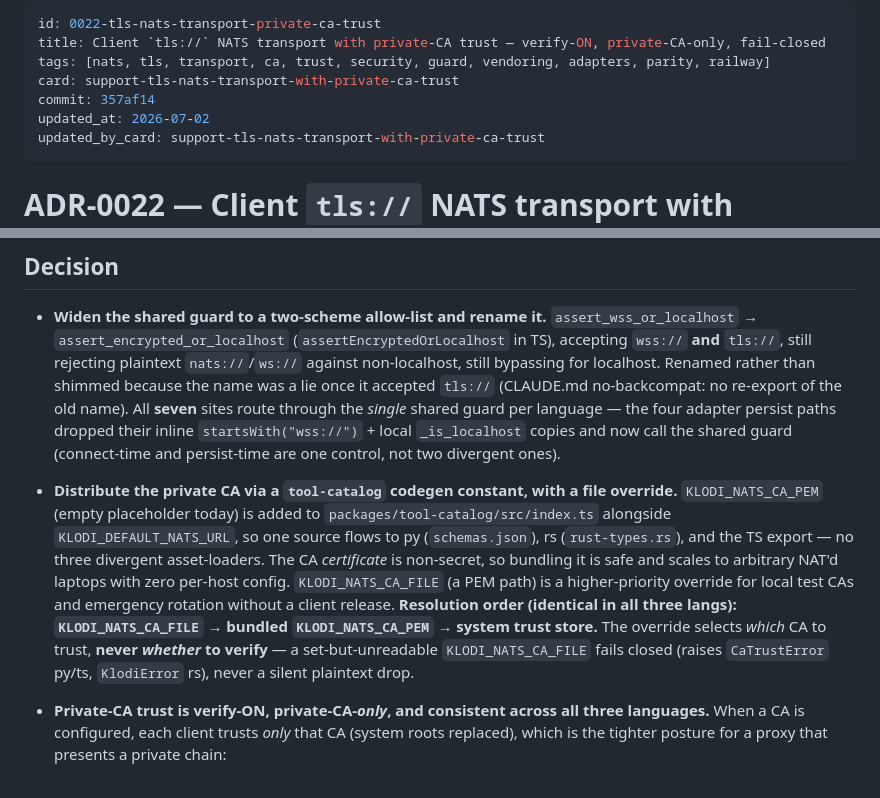
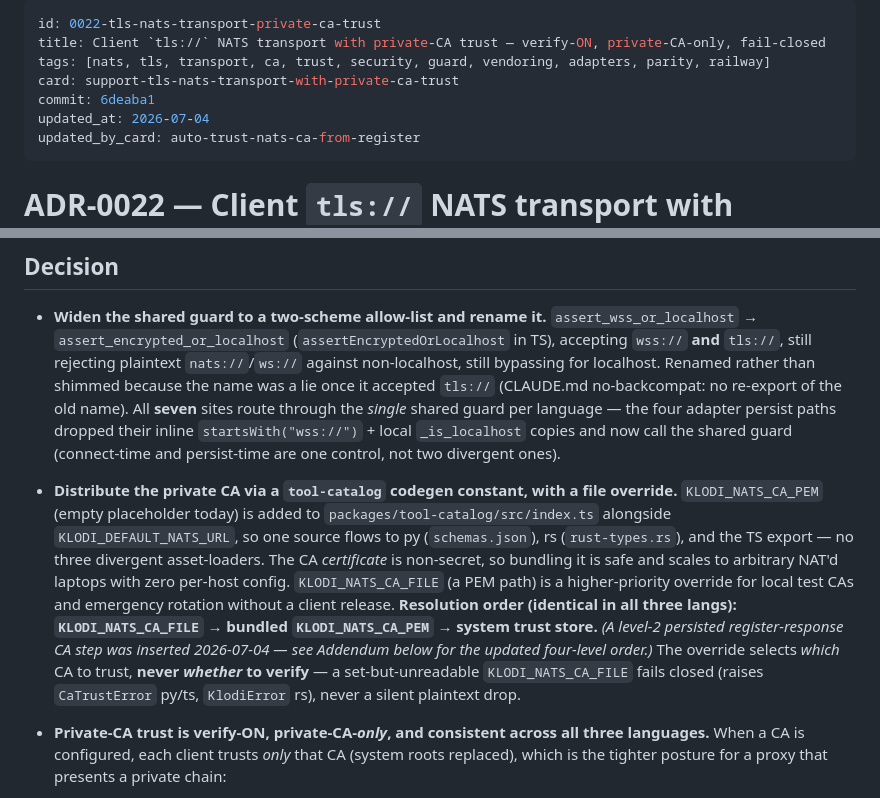
Before and after one commit to Context4GPTs/klodi-plugin, a Markdown page: docs/decisions/0022-tls-nats-transport-private-ca-trust.md, 2 parts joined by grey strips. Rendered like a GitHub page.

```diff
--- a/docs/decisions/0022-tls-nats-transport-private-ca-trust.md
+++ b/docs/decisions/0022-tls-nats-transport-private-ca-trust.md
@@ -3,9 +3,9 @@ id: 0022-tls-nats-transport-private-ca-trust
 title: Client `tls://` NATS transport with private-CA trust — verify-ON, private-CA-only, fail-closed
 tags: [nats, tls, transport, ca, trust, security, guard, vendoring, adapters, parity, railway]
 card: support-tls-nats-transport-with-private-ca-trust
-commit: 357af14
-updated_at: 2026-07-02
-updated_by_card: support-tls-nats-transport-with-private-ca-trust
+commit: 6deaba1
+updated_at: 2026-07-04
+updated_by_card: auto-trust-nats-ca-from-register
 ---
 
 # ADR-0022 — Client `tls://` NATS transport with private-CA trust
@@ -29,7 +29,7 @@ Moving TLS termination from the edge to NATS is **end-to-end better**, not a dow
 
 - **Widen the shared guard to a two-scheme allow-list and rename it.** `assert_wss_or_localhost` → `assert_encrypted_or_localhost` (`assertEncryptedOrLocalhost` in TS), accepting `wss://` **and** `tls://`, still rejecting plaintext `nats://`/`ws://` against non-localhost, still bypassing for localhost. Renamed rather than shimmed because the name was a lie once it accepted `tls://` (CLAUDE.md no-backcompat: no re-export of the old name). All **seven** sites route through the *single* shared guard per language — the four adapter persist paths dropped their inline `startsWith("wss://")` + local `_is_localhost` copies and now call the shared guard (connect-time and persist-time are one control, not two divergent ones).
 
-- **Distribute the private CA via a `tool-catalog` codegen constant, with a file override.** `KLODI_NATS_CA_PEM` (empty placeholder today) is added to `packages/tool-catalog/src/index.ts` alongside `KLODI_DEFAULT_NATS_URL`, so one source flows to py (`schemas.json`), rs (`rust-types.rs`), and the TS export — no three divergent asset-loaders. The CA *certificate* is non-secret, so bundling it is safe and scales to arbitrary NAT'd laptops with zero per-host config. `KLODI_NATS_CA_FILE` (a PEM path) is a higher-priority override for local test CAs and emergency rotation without a client release. **Resolution order (identical in all three langs): `KLODI_NATS_CA_FILE` → bundled `KLODI_NATS_CA_PEM` → system trust store.** The override selects *which* CA to trust, **never *whether* to verify** — a set-but-unreadable `KLODI_NATS_CA_FILE` fails closed (raises `CaTrustError` py/ts, `KlodiError` rs), never a silent plaintext drop.
+- **Distribute the private CA via a `tool-catalog` codegen constant, with a file override.** `KLODI_NATS_CA_PEM` (empty placeholder today) is added to `packages/tool-catalog/src/index.ts` alongside `KLODI_DEFAULT_NATS_URL`, so one source flows to py (`schemas.json`), rs (`rust-types.rs`), and the TS export — no three divergent asset-loaders. The CA *certificate* is non-secret, so bundling it is safe and scales to arbitrary NAT'd laptops with zero per-host config. `KLODI_NATS_CA_FILE` (a PEM path) is a higher-priority override for local test CAs and emergency rotation without a client release. **Resolution order (identical in all three langs): `KLODI_NATS_CA_FILE` → bundled `KLODI_NATS_CA_PEM` → system trust store.** *(A level-2 persisted register-response CA step was inserted 2026-07-04 — see Addendum below for the updated four-level order.)* The override selects *which* CA to trust, **never *whether* to verify** — a set-but-unreadable `KLODI_NATS_CA_FILE` fails closed (raises `CaTrustError` py/ts, `KlodiError` rs), never a silent plaintext drop.
 
 - **Private-CA trust is verify-ON, private-CA-*only*, and consistent across all three languages.** When a CA is configured, each client trusts *only* that CA (system roots replaced), which is the tighter posture for a proxy that presents a private chain:
   - **py** — `ssl.create_default_context(cadata=<pem>)` trusts only the supplied CA; `check_hostname=True` + `verify_mode=CERT_REQUIRED` asserted.
```
Also changed, not shown: other parts of docs/decisions/0022-tls-nats-transport-private-ca-trust.md (+20 -1 lines), docs/decisions/INDEX.md (+1 -1 lines).
